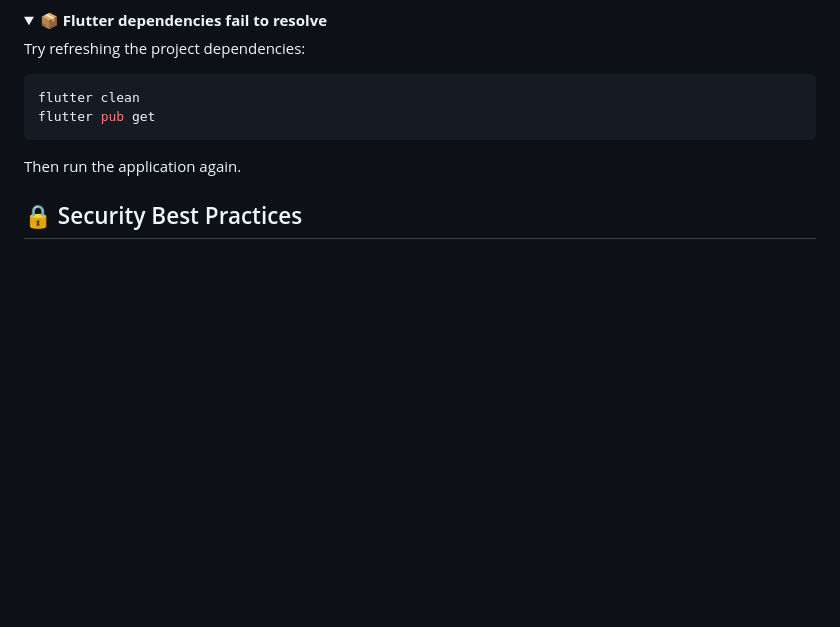
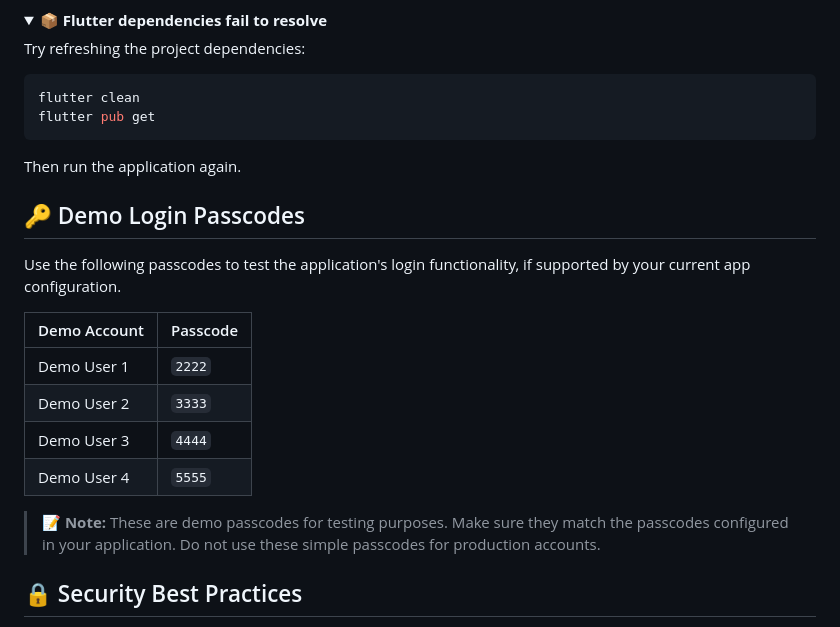
Before and after one commit to reputed-artist/Flutter-Based-Inventory-Sales-Management-System, a Markdown page: README.md, the part around the change. Rendered like a GitHub page; folded sections open; blank space fills up the shorter version.

```diff
--- a/README.md
+++ b/README.md
@@ -240,6 +240,19 @@ Then run the application again.
 
 </details>
 
+## 🔑 Demo Login Passcodes
+
+Use the following passcodes to test the application's login functionality, if supported by your current app configuration.
+
+| Demo Account | Passcode |
+|---|---|
+| Demo User 1 | `2222` |
+| Demo User 2 | `3333` |
+| Demo User 3 | `4444` |
+| Demo User 4 | `5555` |
+
+> **📝 Note:** These are demo passcodes for testing purposes. Make sure they match the passcodes configured in your application. Do not use these simple passcodes for production accounts.
+
 ## 🔒 Security Best Practices
 
 - Never commit service-role keys, secret keys, database passwords, or other private credentials.
```
